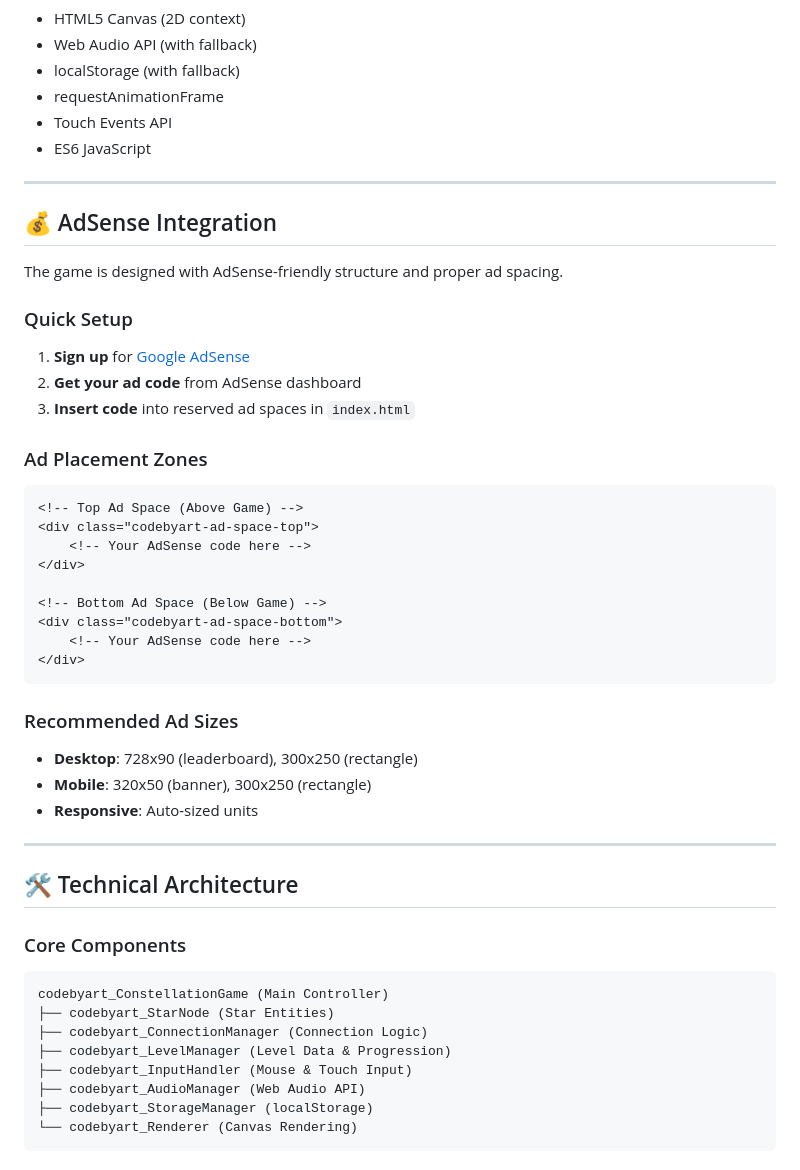
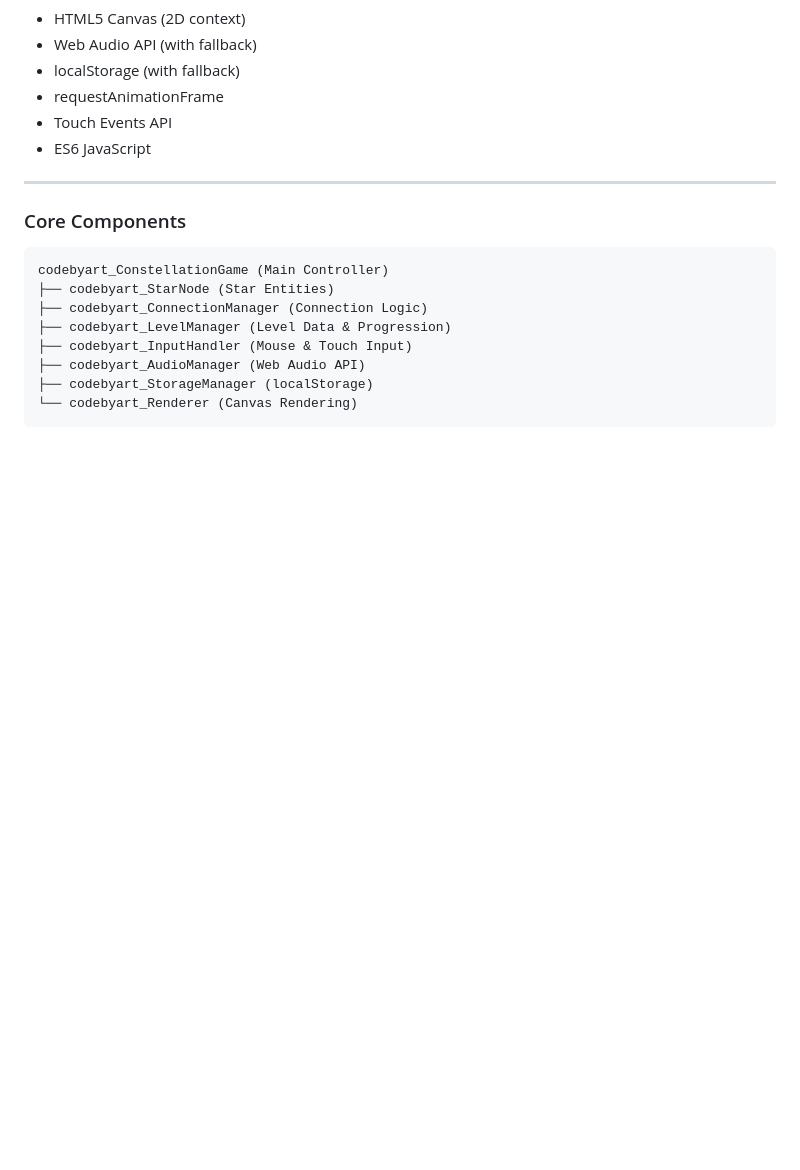
Before and after one commit to techiekamal21/constellation-connect-by-codebyart, a Markdown page: README.md, the part around the change. Drawn GitHub-style; blank space fills up the shorter version.

````diff
--- a/README.md
+++ b/README.md
@@ -217,40 +217,6 @@ Deploy to any static hosting service:
 
 ---
 
-## 💰 AdSense Integration
-
-The game is designed with AdSense-friendly structure and proper ad spacing.
-
-### Quick Setup
-
-1. **Sign up** for [Google AdSense](https://www.google.com/adsense)
-2. **Get your ad code** from AdSense dashboard
-3. **Insert code** into reserved ad spaces in `index.html`
-
-### Ad Placement Zones
-
-```html
-<!-- Top Ad Space (Above Game) -->
-<div class="codebyart-ad-space-top">
-    <!-- Your AdSense code here -->
-</div>
-
-<!-- Bottom Ad Space (Below Game) -->
-<div class="codebyart-ad-space-bottom">
-    <!-- Your AdSense code here -->
-</div>
-```
-
-### Recommended Ad Sizes
-
-- **Desktop**: 728x90 (leaderboard), 300x250 (rectangle)
-- **Mobile**: 320x50 (banner), 300x250 (rectangle)
-- **Responsive**: Auto-sized units
-
----
-
-## 🛠️ Technical Architecture
-
 ### Core Components
 
 ```
````
